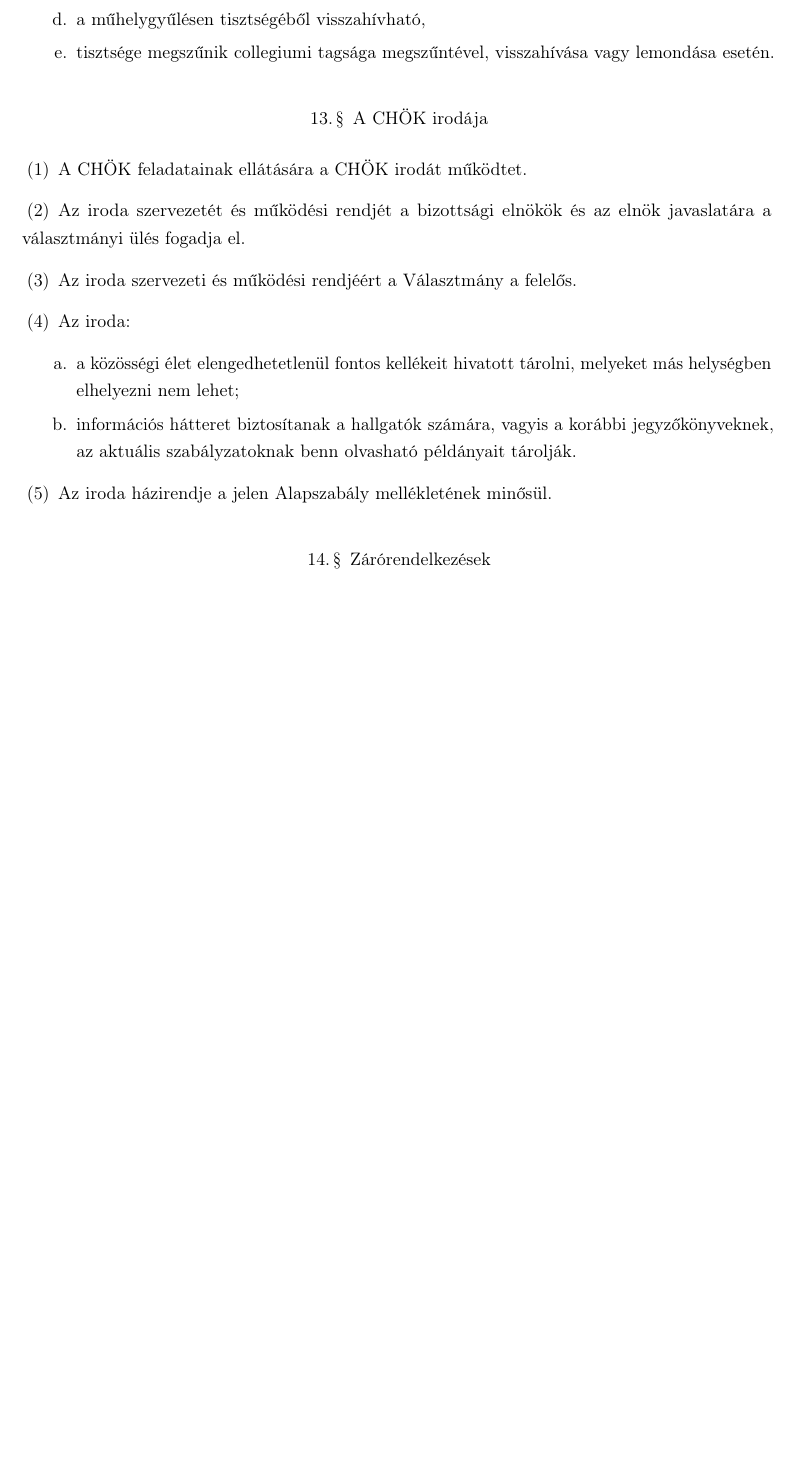
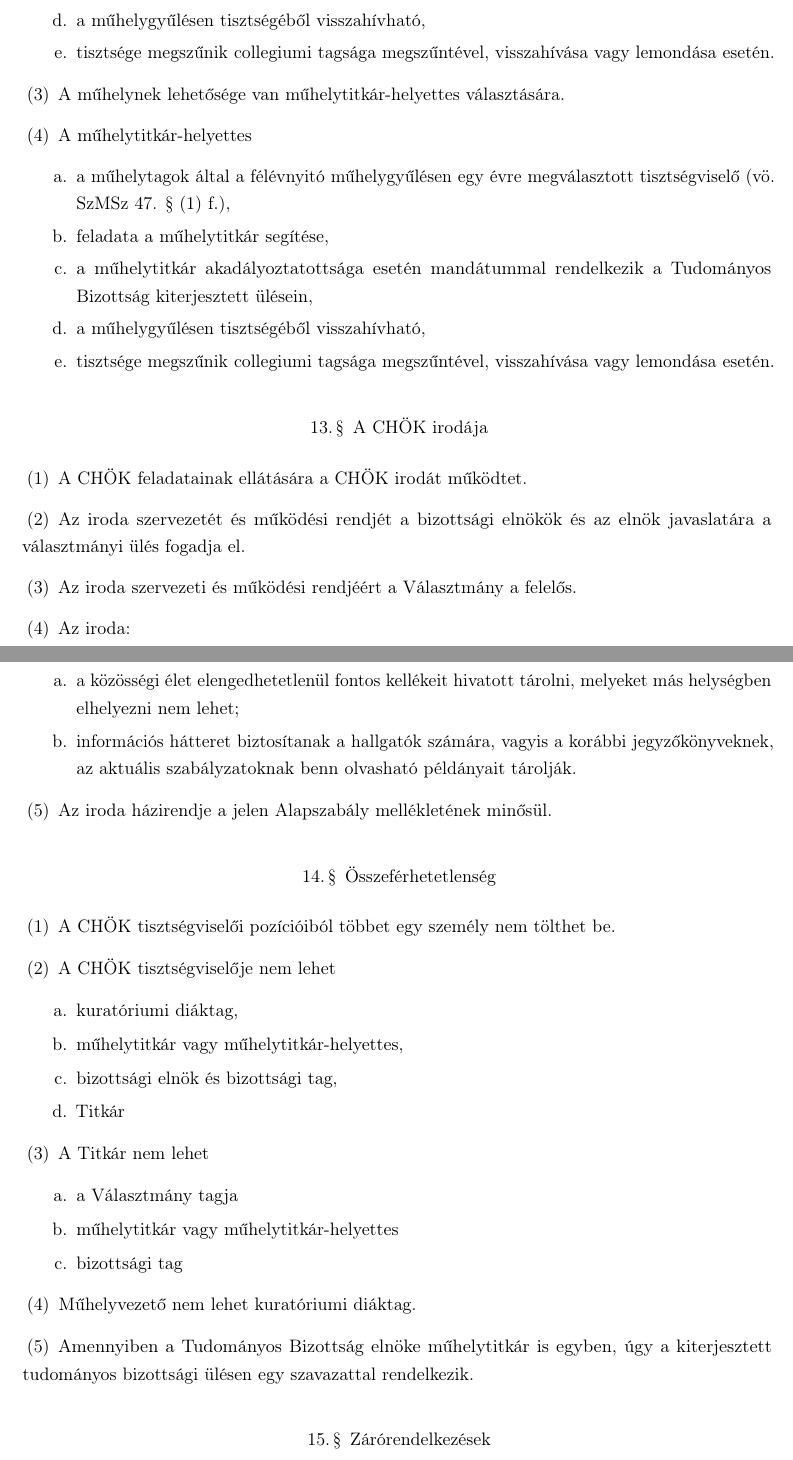
Before and after one commit to Pumy3/szabalyzatok, a LaTeX book (CHOK/chok.tex): part of page 13 of 13 before the commit and two parts of pages 13 and 14 of 14 after it, the two joined at a grey line, cut so that both start at the same text, the shorter picture padded with empty space. Compiled offline with pdfLaTeX.

Commit message:
2020 02 20 KGY elfogadott

```diff
--- a/CHOK/chok.tex
+++ b/CHOK/chok.tex
@@ -386,6 +394,15 @@ Az Eötvös Loránd Tudományegyetem (továbbiakban ELTE) Eötvös József Colle
 		\item a műhelytagok által a félévnyitó műhelygyűlésen egy évre megválasztott tisztségviselő (vö. SzMSz 47. § (1) e.),
 		\item feladata a műhely tagságának képviselete és tájékoztatása,
 		\item tisztsége alapján mandátummal rendelkezik a Tudományos Bizottság kiterjesztett ülésein,
+		\item a műhelygyűlésen tisztségéből visszahívható,
+		\item tisztsége megszűnik collegiumi tagsága megszűntével, visszahívása vagy lemondása esetén.
+	\end{enumerate}
+	\item A műhelynek lehetősége van műhelytitkár-helyettes választására.
+	\item A műhelytitkár-helyettes
+	\begin{enumerate}
+		\item a műhelytagok által a félévnyitó műhelygyűlésen egy évre megválasztott tisztségviselő (vö. SzMSz 47. § (1) f.),
+		\item feladata a műhelytitkár segítése,
+		\item a műhelytitkár akadályoztatottsága esetén mandátummal rendelkezik a Tudományos Bizottság kiterjesztett ülésein,
 		\item a műhelygyűlésen tisztségéből visszahívható,
 		\item tisztsége megszűnik collegiumi tagsága megszűntével, visszahívása vagy lemondása esetén.
 	\end{enumerate}
@@ -406,6 +423,26 @@ Az Eötvös Loránd Tudományegyetem (továbbiakban ELTE) Eötvös József Colle
 	\item Az iroda házirendje a jelen Alapszabály mellékletének minősül.
 \end{enumerate}
 
+\section{Összeférhetetlenség}
+
+\begin{enumerate}
+	\item A CHÖK tisztségviselői pozícióiból többet egy személy nem tölthet be.
+	\item A CHÖK tisztségviselője nem lehet
+	\begin{enumerate}
+		\item kuratóriumi diáktag,
+		\item műhelytitkár vagy műhelytitkár-helyettes,
+		\item bizottsági elnök és bizottsági tag,
+		\item Titkár
+	\end{enumerate}
+	\item A Titkár nem lehet
+	\begin{enumerate}
+		\item a Választmány tagja
+		\item műhelytitkár vagy műhelytitkár-helyettes
+		\item bizottsági tag
+	\end{enumerate}
+	\item Műhelyvezető nem lehet kuratóriumi diáktag.
+	\item Amennyiben a Tudományos Bizottság elnöke műhelytitkár is egyben, úgy a kiterjesztett tudományos bizottsági ülésen egy szavazattal rendelkezik.
+\end{enumerate}
 
 \section{Zárórendelkezések}
 
```
Also changed, not shown: CHOK/chok.tex (38 more changed lines).
